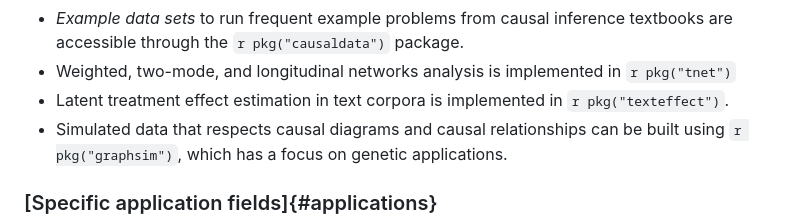
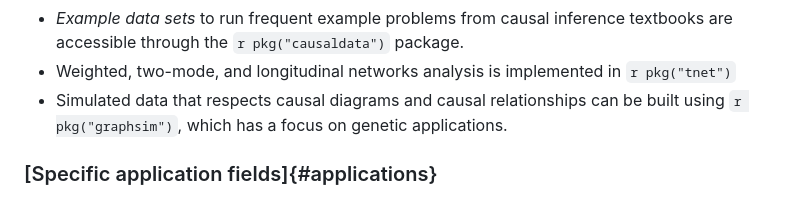
Before and after one commit to cran-task-views/CausalInference, a Markdown page: CausalInference.md, the part around the change. Drawn GitHub-style.

Commit message:
Removed texteffect
Removed mention of latent treatment effect estimation in text corpora.

```diff
--- a/CausalInference.md
+++ b/CausalInference.md
@@ -276,7 +276,6 @@ environment is also available: [DAGitty](http://dagitty.net)). The package `r pk
     `r pkg("causaldata")` package.
 -   Weighted, two-mode, and longitudinal networks analysis is
     implemented in `r pkg("tnet")`
--   Latent treatment effect estimation in text corpora is implemented in `r pkg("texteffect")`.
 -   Simulated data that respects causal diagrams and causal relationships can be built using `r pkg("graphsim")`, which has a focus on genetic applications.
 
 ### [Specific application fields]{#applications}
```
